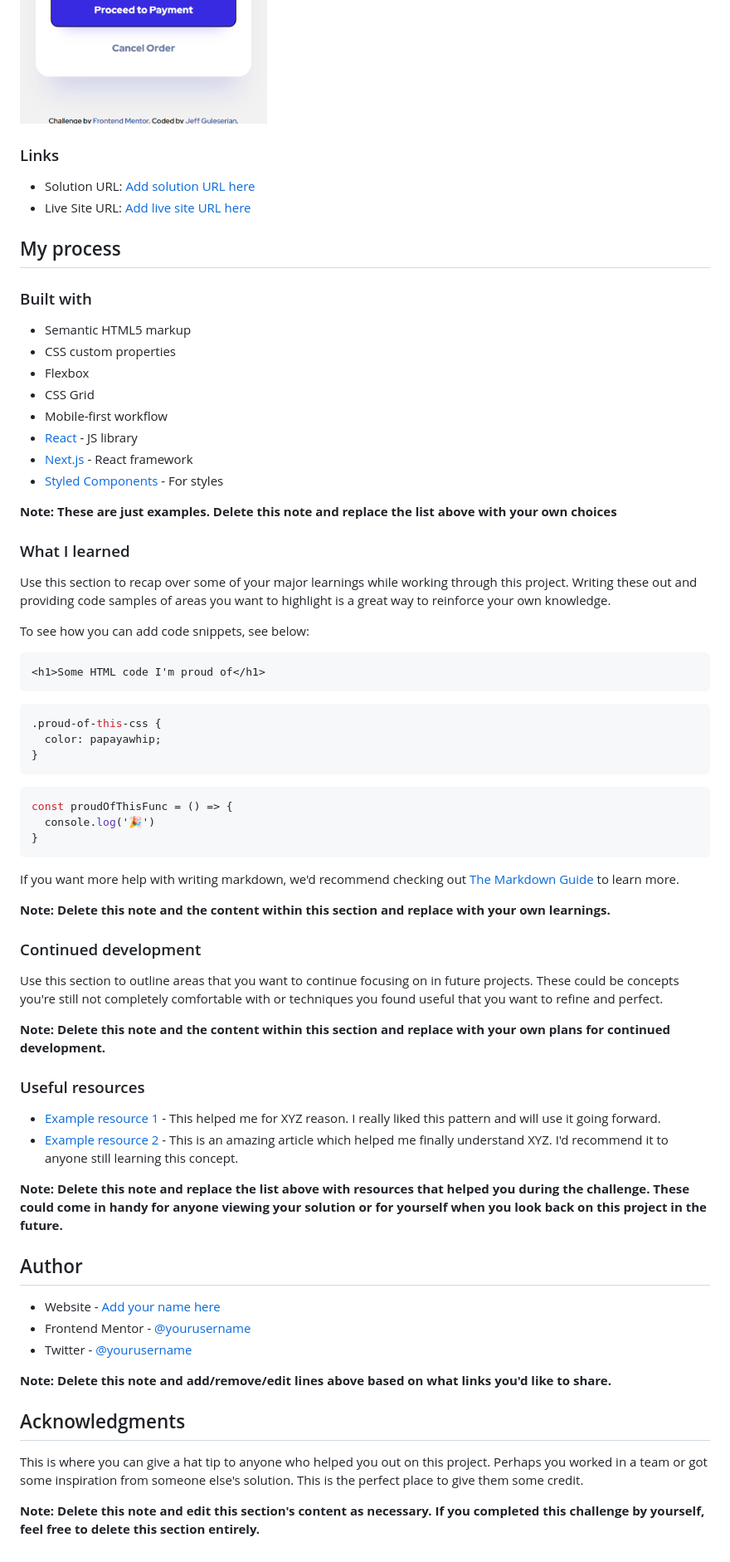
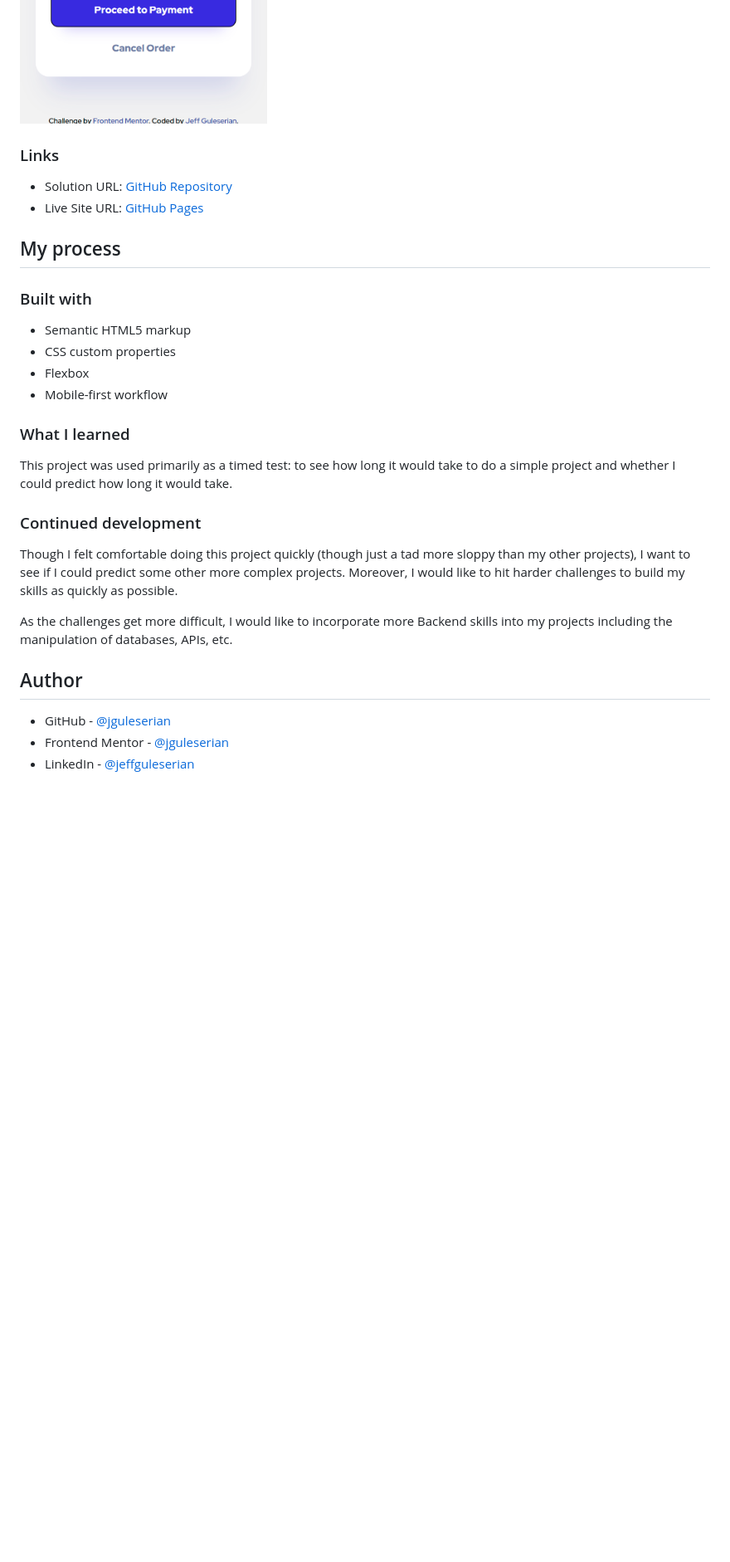
Before and after one commit to jguleserian/FMC-OrderSummaryComponent, a Markdown page: README-template.md, the part around the change. Shown: that part at 83% size. Rendered like a GitHub page; blank space fills up the shorter version.

Commit message:
Updated README and pushed to repository on GitHub

````diff
--- a/README-template.md
+++ b/README-template.md
@@ -41,12 +41,10 @@ Additional Challenges I took on:
 ![Widescreen: 1440px](./Screenshots/Screenshot-1440px.png)
 ![Mobile: 375px](./Screenshots/Screenshot-375px.png)
 
-
-
 ### Links
 
-- Solution URL: [Add solution URL here](https://your-solution-url.com)
-- Live Site URL: [Add live site URL here](https://your-live-site-url.com)
+- Solution URL: [GitHub Repository](https://github.com/jguleserian/FMC-OrderSummaryComponent)
+- Live Site URL: [GitHub Pages](https://jguleserian.github.io/FMC-OrderSummaryComponent/)
 
 ## My process
 
@@ -55,61 +53,20 @@ Additional Challenges I took on:
 - Semantic HTML5 markup
 - CSS custom properties
 - Flexbox
-- CSS Grid
 - Mobile-first workflow
-- [React](https://reactjs.org/) - JS library
-- [Next.js](https://nextjs.org/) - React framework
-- [Styled Components](https://styled-components.com/) - For styles
-
-**Note: These are just examples. Delete this note and replace the list above with your own choices**
 
 ### What I learned
 
-Use this section to recap over some of your major learnings while working through this project. Writing these out and providing code samples of areas you want to highlight is a great way to reinforce your own knowledge.
-
-To see how you can add code snippets, see below:
-
-```html
-<h1>Some HTML code I'm proud of</h1>
-```
-```css
-.proud-of-this-css {
-  color: papayawhip;
-}
-```
-```js
-const proudOfThisFunc = () => {
-  console.log('🎉')
-}
-```
-
-If you want more help with writing markdown, we'd recommend checking out [The Markdown Guide](https://www.markdownguide.org/) to learn more.
-
-**Note: Delete this note and the content within this section and replace with your own learnings.**
+This project was used primarily as a timed test: to see how long it would take to do a simple project and whether I could predict how long it would take.
 
 ### Continued development
 
-Use this section to outline areas that you want to continue focusing on in future projects. These could be concepts you're still not completely comfortable with or techniques you found useful that you want to refine and perfect.
+Though I felt comfortable doing this project quickly (though just a tad more sloppy than my other projects), I want to see if I could predict some other more complex projects. Moreover, I would like to hit harder challenges to build my skills as quickly as possible.
 
-**Note: Delete this note and the content within this section and replace with your own plans for continued development.**
-
-### Useful resources
-
-- [Example resource 1](https://www.example.com) - This helped me for XYZ reason. I really liked this pattern and will use it going forward.
-- [Example resource 2](https://www.example.com) - This is an amazing article which helped me finally understand XYZ. I'd recommend it to anyone still learning this concept.
-
-**Note: Delete this note and replace the list above with resources that helped you during the challenge. These could come in handy for anyone viewing your solution or for yourself when you look back on this project in the future.**
+As the challenges get more difficult, I would like to incorporate more Backend skills into my projects including the manipulation of databases, APIs, etc.
 
 ## Author
 
-- Website - [Add your name here](https://www.your-site.com)
-- Frontend Mentor - [@yourusername](https://www.frontendmentor.io/profile/yourusername)
-- Twitter - [@yourusername](https://www.twitter.com/yourusername)
-
-**Note: Delete this note and add/remove/edit lines above based on what links you'd like to share.**
-
-## Acknowledgments
-
-This is where you can give a hat tip to anyone who helped you out on this project. Perhaps you worked in a team or got some inspiration from someone else's solution. This is the perfect place to give them some credit.
-
-**Note: Delete this note and edit this section's content as necessary. If you completed this challenge by yourself, feel free to delete this section entirely.**
+- GitHub - [@jguleserian](https://github.com/jguleserian)
+- Frontend Mentor - [@jguleserian](https://www.frontendmentor.io/profile/jguleserian)
+- LinkedIn - [@jeffguleserian](https://www.linkedin.com/jeffguleserian)
````
